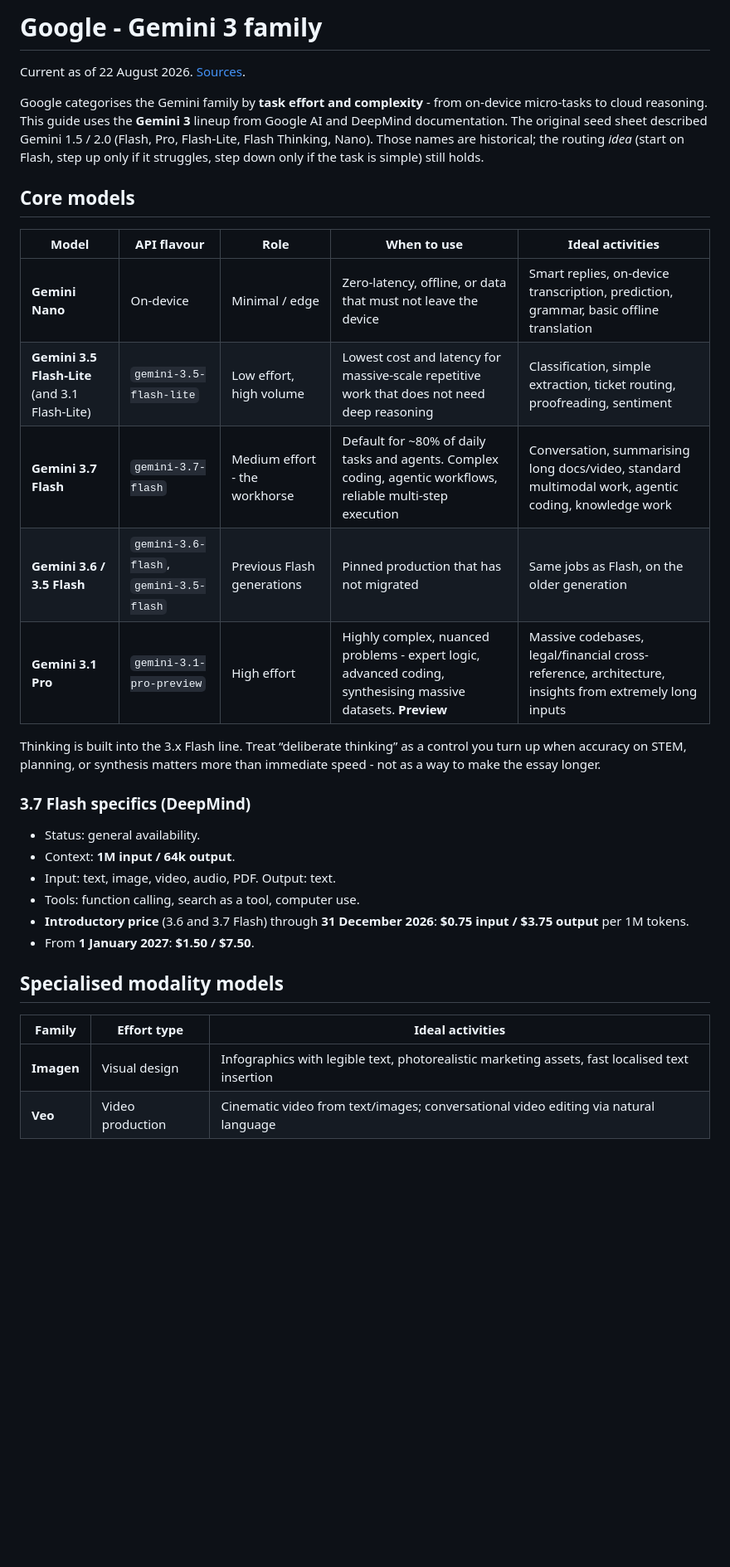
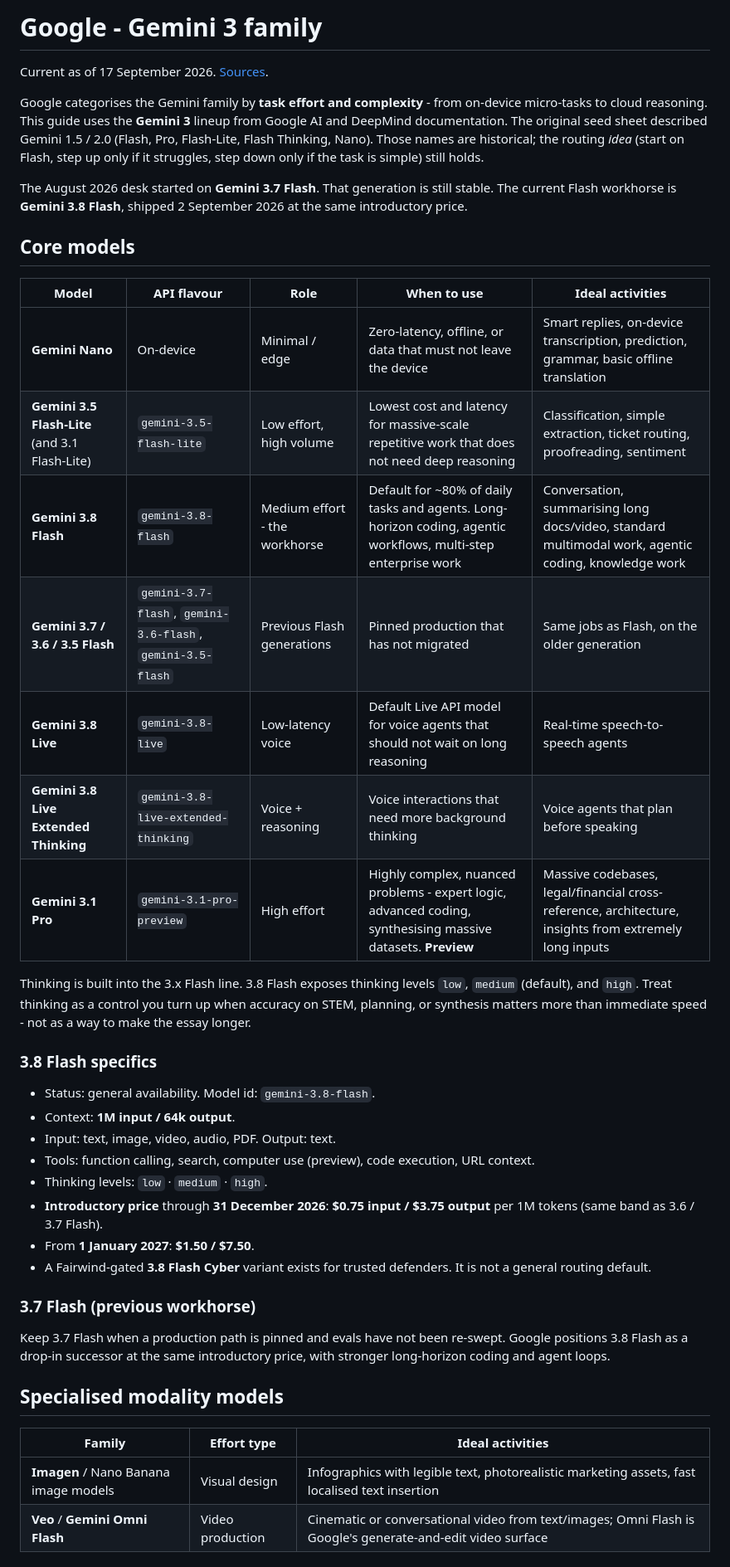
Before and after one commit to itsual/frontier-atlas, a Markdown page: guides/google.md, the part around one of its changes. Shown at 83% size. Rendered like a GitHub page; blank space fills up the shorter version.

Commit message:
Update Gemini guide to 3.8 Flash and 3.8 Live

```diff
--- a/guides/google.md
+++ b/guides/google.md
@@ -1,8 +1,10 @@
-# Google  -  Gemini 3 family
+# Google - Gemini 3 family
 
-Current as of 22 August 2026. [Sources](../SOURCES.md).
+Current as of 17 September 2026. [Sources](../SOURCES.md).
 
-Google categorises the Gemini family by **task effort and complexity**  -  from on-device micro-tasks to cloud reasoning. This guide uses the **Gemini 3** lineup from Google AI and DeepMind documentation. The original seed sheet described Gemini 1.5 / 2.0 (Flash, Pro, Flash-Lite, Flash Thinking, Nano). Those names are historical; the routing *idea* (start on Flash, step up only if it struggles, step down only if the task is simple) still holds.
+Google categorises the Gemini family by **task effort and complexity** - from on-device micro-tasks to cloud reasoning. This guide uses the **Gemini 3** lineup from Google AI and DeepMind documentation. The original seed sheet described Gemini 1.5 / 2.0 (Flash, Pro, Flash-Lite, Flash Thinking, Nano). Those names are historical; the routing *idea* (start on Flash, step up only if it struggles, step down only if the task is simple) still holds.
+
+The August 2026 desk started on **Gemini 3.7 Flash**. That generation is still stable. The current Flash workhorse is **Gemini 3.8 Flash**, shipped 2 September 2026 at the same introductory price.
 
 ## Core models
 
@@ -10,25 +12,33 @@ Google categorises the Gemini family by **task effort and complexity**  -  from
 | --- | --- | --- | --- | --- |
 | **Gemini Nano** | On-device | Minimal / edge | Zero-latency, offline, or data that must not leave the device | Smart replies, on-device transcription, prediction, grammar, basic offline translation |
 | **Gemini 3.5 Flash-Lite** (and 3.1 Flash-Lite) | `gemini-3.5-flash-lite` | Low effort, high volume | Lowest cost and latency for massive-scale repetitive work that does not need deep reasoning | Classification, simple extraction, ticket routing, proofreading, sentiment |
-| **Gemini 3.7 Flash** | `gemini-3.7-flash` | Medium effort  -  the workhorse | Default for ~80% of daily tasks and agents. Complex coding, agentic workflows, reliable multi-step execution | Conversation, summarising long docs/video, standard multimodal work, agentic coding, knowledge work |
-| **Gemini 3.6 / 3.5 Flash** | `gemini-3.6-flash`, `gemini-3.5-flash` | Previous Flash generations | Pinned production that has not migrated | Same jobs as Flash, on the older generation |
-| **Gemini 3.1 Pro** | `gemini-3.1-pro-preview` | High effort | Highly complex, nuanced problems  -  expert logic, advanced coding, synthesising massive datasets. **Preview** | Massive codebases, legal/financial cross-reference, architecture, insights from extremely long inputs |
+| **Gemini 3.8 Flash** | `gemini-3.8-flash` | Medium effort - the workhorse | Default for ~80% of daily tasks and agents. Long-horizon coding, agentic workflows, multi-step enterprise work | Conversation, summarising long docs/video, standard multimodal work, agentic coding, knowledge work |
+| **Gemini 3.7 / 3.6 / 3.5 Flash** | `gemini-3.7-flash`, `gemini-3.6-flash`, `gemini-3.5-flash` | Previous Flash generations | Pinned production that has not migrated | Same jobs as Flash, on the older generation |
+| **Gemini 3.8 Live** | `gemini-3.8-live` | Low-latency voice | Default Live API model for voice agents that should not wait on long reasoning | Real-time speech-to-speech agents |
+| **Gemini 3.8 Live Extended Thinking** | `gemini-3.8-live-extended-thinking` | Voice + reasoning | Voice interactions that need more background thinking | Voice agents that plan before speaking |
+| **Gemini 3.1 Pro** | `gemini-3.1-pro-preview` | High effort | Highly complex, nuanced problems - expert logic, advanced coding, synthesising massive datasets. **Preview** | Massive codebases, legal/financial cross-reference, architecture, insights from extremely long inputs |
 
-Thinking is built into the 3.x Flash line. Treat “deliberate thinking” as a control you turn up when accuracy on STEM, planning, or synthesis matters more than immediate speed  -  not as a way to make the essay longer.
+Thinking is built into the 3.x Flash line. 3.8 Flash exposes thinking levels `low`, `medium` (default), and `high`. Treat thinking as a control you turn up when accuracy on STEM, planning, or synthesis matters more than immediate speed - not as a way to make the essay longer.
 
-### 3.7 Flash specifics (DeepMind)
+### 3.8 Flash specifics
 
-- Status: general availability.
+- Status: general availability. Model id: `gemini-3.8-flash`.
 - Context: **1M input / 64k output**.
 - Input: text, image, video, audio, PDF. Output: text.
-- Tools: function calling, search as a tool, computer use.
-- **Introductory price** (3.6 and 3.7 Flash) through **31 December 2026**: **$0.75 input / $3.75 output** per 1M tokens.
+- Tools: function calling, search, computer use (preview), code execution, URL context.
+- Thinking levels: `low` · `medium` · `high`.
+- **Introductory price** through **31 December 2026**: **$0.75 input / $3.75 output** per 1M tokens (same band as 3.6 / 3.7 Flash).
 - From **1 January 2027**: **$1.50 / $7.50**.
+- A Fairwind-gated **3.8 Flash Cyber** variant exists for trusted defenders. It is not a general routing default.
+
+### 3.7 Flash (previous workhorse)
+
+Keep 3.7 Flash when a production path is pinned and evals have not been re-swept. Google positions 3.8 Flash as a drop-in successor at the same introductory price, with stronger long-horizon coding and agent loops.
 
 ## Specialised modality models
 
 | Family | Effort type | Ideal activities |
 | --- | --- | --- |
-| **Imagen** | Visual design | Infographics with legible text, photorealistic marketing assets, fast localised text insertion |
-| **Veo** | Video production | Cinematic video from text/images; conversational video editing via natural language |
+| **Imagen** / Nano Banana image models | Visual design | Infographics with legible text, photorealistic marketing assets, fast localised text insertion |
+| **Veo** / **Gemini Omni Flash** | Video production | Cinematic or conversational video from text/images; Omni Flash is Google's generate-and-edit video surface |
 
```
Also changed, not shown: other parts of guides/google.md (+7 -5 lines).
